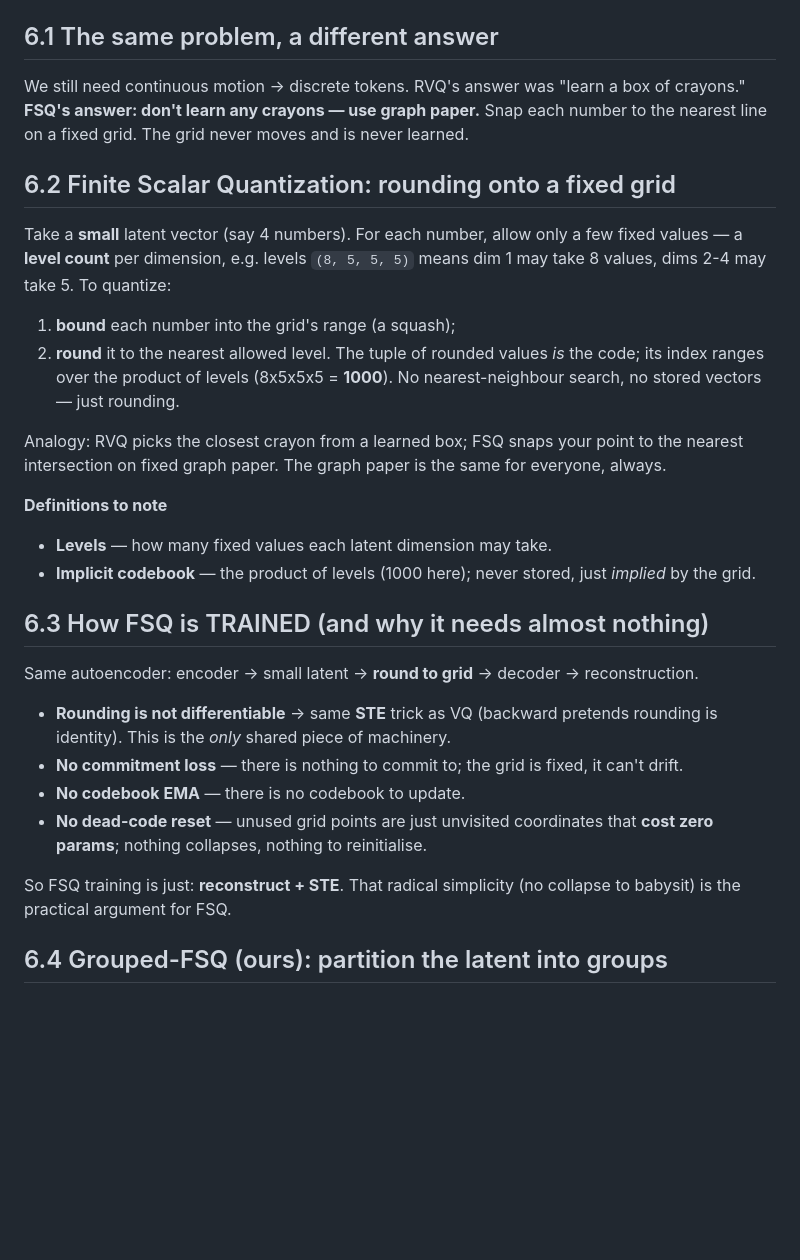
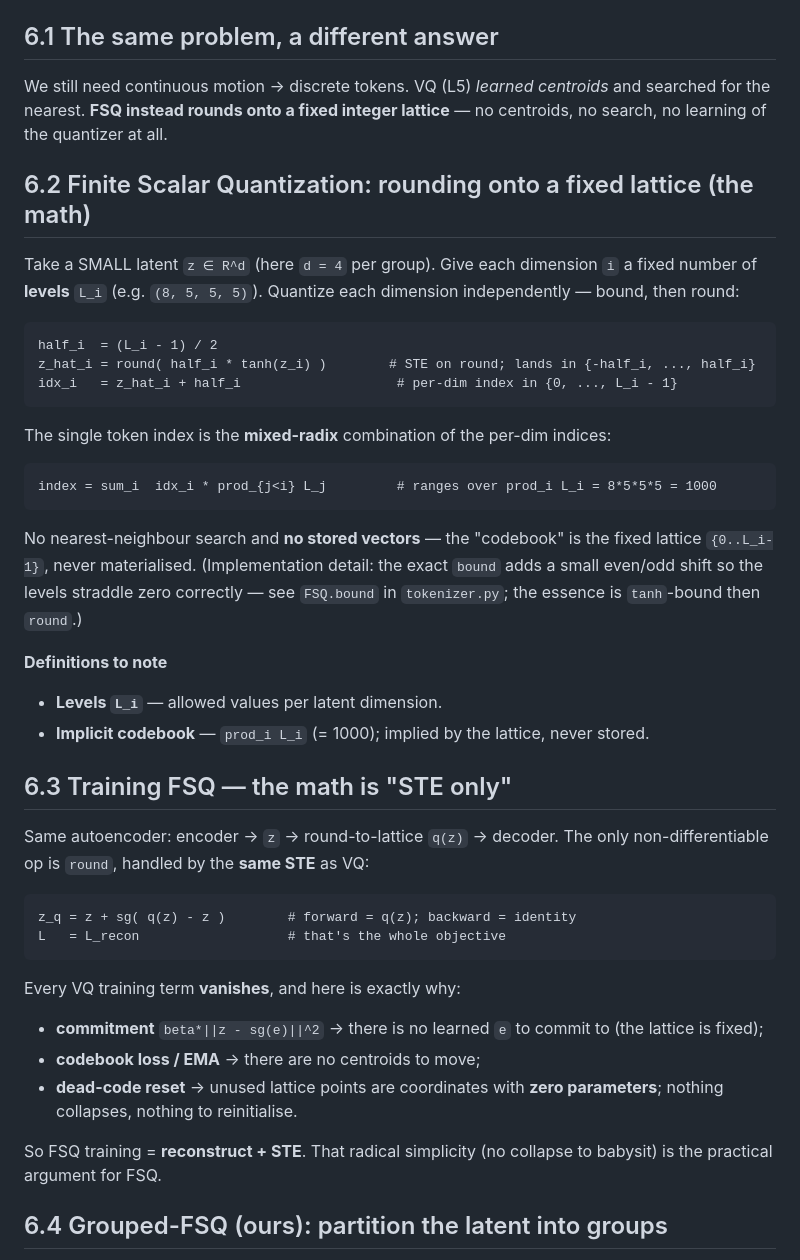
Before and after one commit to CatalinButacu/GenAI-Text2Motion, a Markdown page: paper/lessons/06-fsq-tokenizer.md, the part around the change. GitHub-like rendering; blank space fills up the shorter version.

````diff
--- a/paper/lessons/06-fsq-tokenizer.md
+++ b/paper/lessons/06-fsq-tokenizer.md
@@ -5,37 +5,52 @@
 > Lesson 7. Code: `tokenizer.py`, `tokenizer_trainer.py`. Research: FSQ (Mentzer), ScaMo.
 
 ## 6.1 The same problem, a different answer
-We still need continuous motion -> discrete tokens. RVQ's answer was "learn a box of crayons."
-**FSQ's answer: don't learn any crayons — use graph paper.** Snap each number to the nearest line on
-a fixed grid. The grid never moves and is never learned.
+We still need continuous motion -> discrete tokens. VQ (L5) *learned centroids* and searched for the
+nearest. **FSQ instead rounds onto a fixed integer lattice** — no centroids, no search, no learning
+of the quantizer at all.
 
-## 6.2 Finite Scalar Quantization: rounding onto a fixed grid
-Take a **small** latent vector (say 4 numbers). For each number, allow only a few fixed values — a
-**level count** per dimension, e.g. levels `(8, 5, 5, 5)` means dim 1 may take 8 values, dims 2-4 may
-take 5. To quantize:
-1. **bound** each number into the grid's range (a squash);
-2. **round** it to the nearest allowed level.
-The tuple of rounded values *is* the code; its index ranges over the product of levels
-(8x5x5x5 = **1000**). No nearest-neighbour search, no stored vectors — just rounding.
+## 6.2 Finite Scalar Quantization: rounding onto a fixed lattice (the math)
+Take a SMALL latent `z ∈ R^d` (here `d = 4` per group). Give each dimension `i` a fixed number of
+**levels** `L_i` (e.g. `(8, 5, 5, 5)`). Quantize each dimension independently — bound, then round:
 
-Analogy: RVQ picks the closest crayon from a learned box; FSQ snaps your point to the nearest
-intersection on fixed graph paper. The graph paper is the same for everyone, always.
+```
+half_i  = (L_i - 1) / 2
+z_hat_i = round( half_i * tanh(z_i) )        # STE on round; lands in {-half_i, ..., half_i}
+idx_i   = z_hat_i + half_i                    # per-dim index in {0, ..., L_i - 1}
+```
+
+The single token index is the **mixed-radix** combination of the per-dim indices:
+
+```
+index = sum_i  idx_i * prod_{j<i} L_j         # ranges over prod_i L_i = 8*5*5*5 = 1000
+```
+
+No nearest-neighbour search and **no stored vectors** — the "codebook" is the fixed lattice
+`{0..L_i-1}`, never materialised. (Implementation detail: the exact `bound` adds a small even/odd
+shift so the levels straddle zero correctly — see `FSQ.bound` in `tokenizer.py`; the essence is
+`tanh`-bound then `round`.)
 
 **Definitions to note**
-- **Levels** — how many fixed values each latent dimension may take.
-- **Implicit codebook** — the product of levels (1000 here); never stored, just *implied* by the grid.
+- **Levels `L_i`** — allowed values per latent dimension.
+- **Implicit codebook** — `prod_i L_i` (= 1000); implied by the lattice, never stored.
 
-## 6.3 How FSQ is TRAINED (and why it needs almost nothing)
-Same autoencoder: encoder -> small latent -> **round to grid** -> decoder -> reconstruction.
-- **Rounding is not differentiable** -> same **STE** trick as VQ (backward pretends rounding is
-  identity). This is the *only* shared piece of machinery.
-- **No commitment loss** — there is nothing to commit to; the grid is fixed, it can't drift.
-- **No codebook EMA** — there is no codebook to update.
-- **No dead-code reset** — unused grid points are just unvisited coordinates that **cost zero
-  params**; nothing collapses, nothing to reinitialise.
+## 6.3 Training FSQ — the math is "STE only"
+Same autoencoder: encoder -> `z` -> round-to-lattice `q(z)` -> decoder. The only non-differentiable
+op is `round`, handled by the **same STE** as VQ:
 
-So FSQ training is just: **reconstruct + STE**. That radical simplicity (no collapse to babysit) is
-the practical argument for FSQ.
+```
+z_q = z + sg( q(z) - z )        # forward = q(z); backward = identity
+L   = L_recon                   # that's the whole objective
+```
+
+Every VQ training term **vanishes**, and here is exactly why:
+- **commitment** `beta*||z - sg(e)||^2` -> there is no learned `e` to commit to (the lattice is fixed);
+- **codebook loss / EMA** -> there are no centroids to move;
+- **dead-code reset** -> unused lattice points are coordinates with **zero parameters**; nothing
+  collapses, nothing to reinitialise.
+
+So FSQ training = **reconstruct + STE**. That radical simplicity (no collapse to babysit) is the
+practical argument for FSQ.
 
 ## 6.4 Grouped-FSQ (ours): partition the latent into groups
 A single small FSQ latent is too low-dimensional to represent 263-D motion (we learned this the hard
````
Also changed, not shown: paper/lessons/05-rvq-tokenizer.md (+113 -66 lines).
